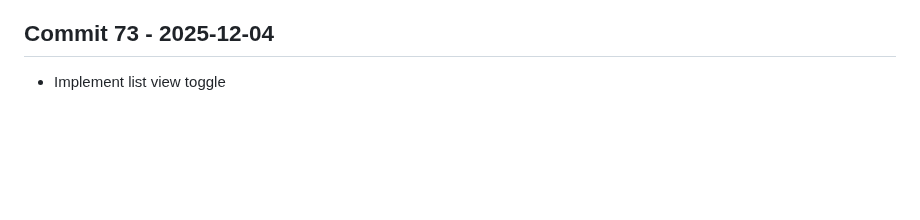
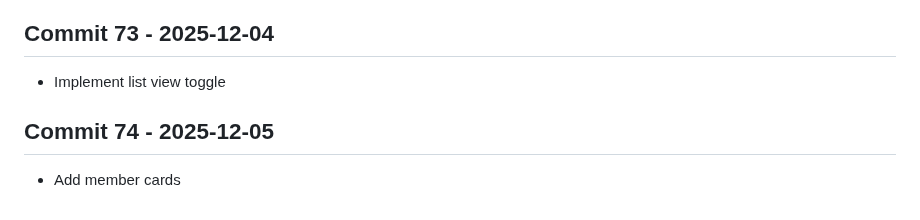
Before and after one commit to Konalexon/Sentri, a Markdown page: CHANGELOG.md, the part around the change. Rendered like a GitHub page; blank space fills up the shorter version.

Commit message:
Add member cards

```diff
--- a/CHANGELOG.md
+++ b/CHANGELOG.md
@@ -234,3 +234,6 @@ All notable changes to Sentri will be documented in this file.
 
 ## Commit 73 - 2025-12-04
 - Implement list view toggle
+
+## Commit 74 - 2025-12-05
+- Add member cards
```
